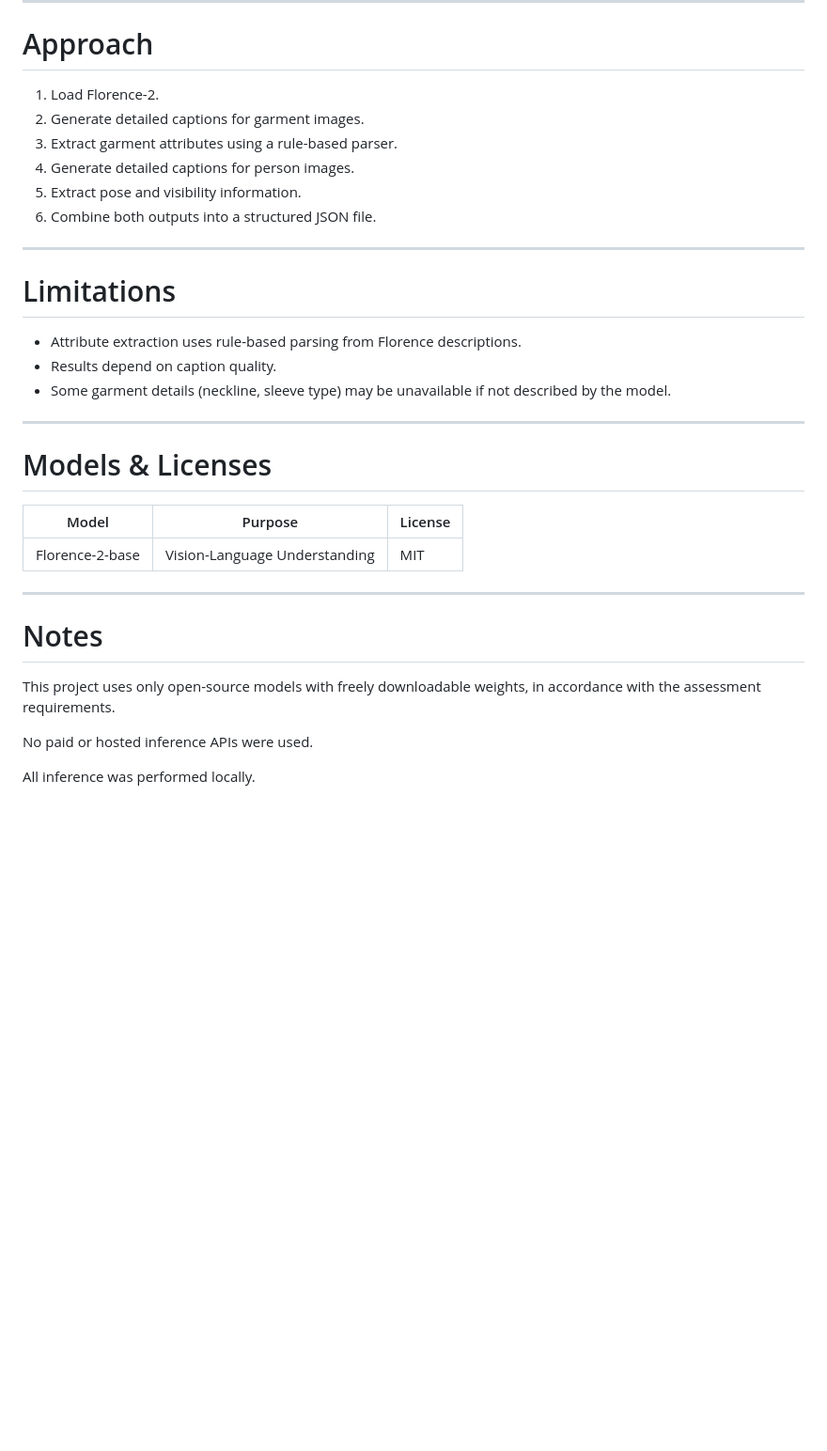
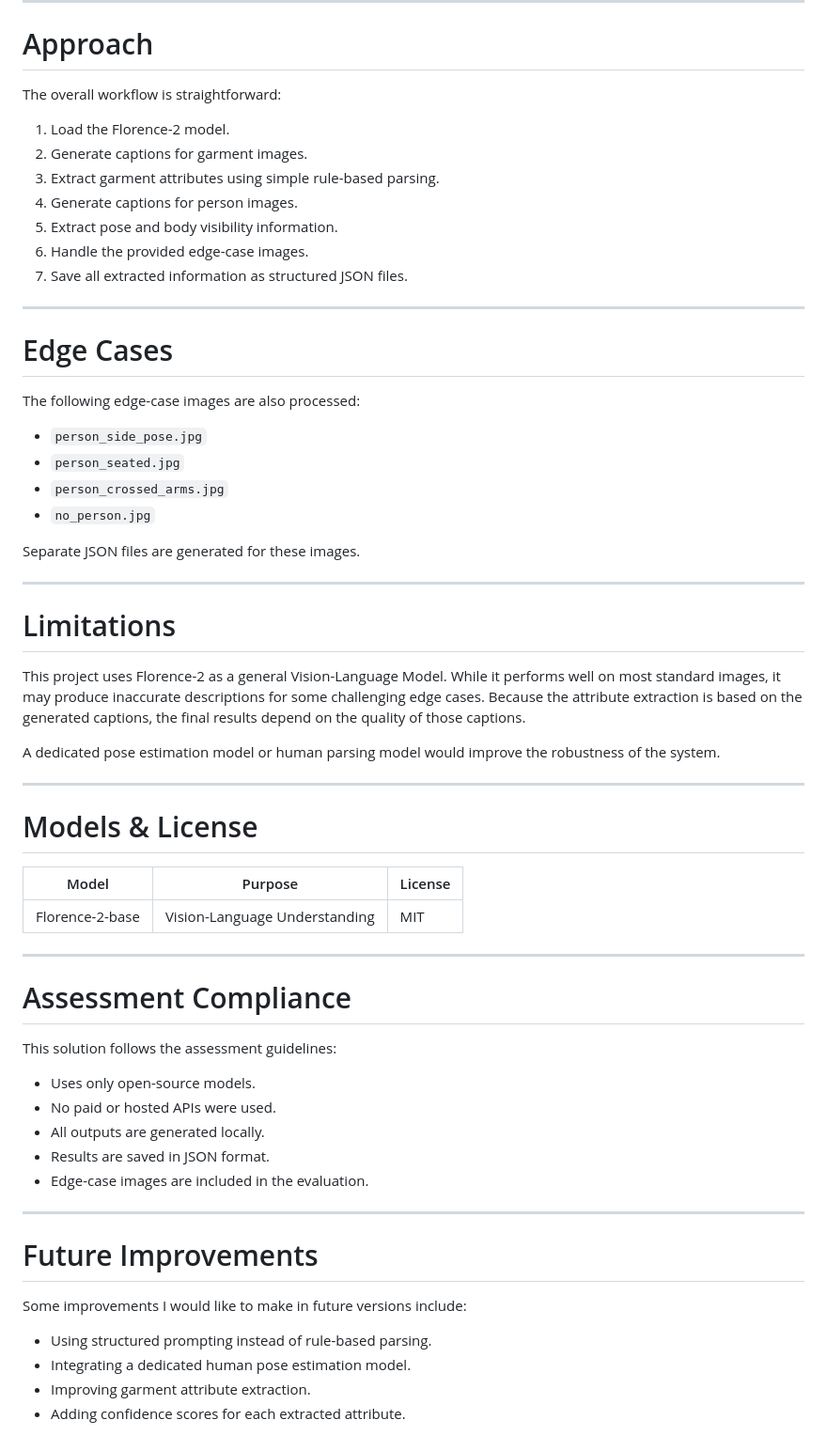
Before and after one commit to b-i-j-a-y/SDE_Intern_Assessment, a Markdown page: README.md, the part around one of its changes. Shown at 94% size. Drawn GitHub-style; blank space fills up the shorter version.

```diff
--- a/README.md
+++ b/README.md
@@ -174,35 +143,64 @@ pair_05.json
 
 # Approach
 
-1. Load Florence-2.
-2. Generate detailed captions for garment images.
-3. Extract garment attributes using a rule-based parser.
-4. Generate detailed captions for person images.
-5. Extract pose and visibility information.
-6. Combine both outputs into a structured JSON file.
+The overall workflow is straightforward:
+
+1. Load the Florence-2 model.
+2. Generate captions for garment images.
+3. Extract garment attributes using simple rule-based parsing.
+4. Generate captions for person images.
+5. Extract pose and body visibility information.
+6. Handle the provided edge-case images.
+7. Save all extracted information as structured JSON files.
+
+---
+
+# Edge Cases
+
+The following edge-case images are also processed:
+
+- `person_side_pose.jpg`
+- `person_seated.jpg`
+- `person_crossed_arms.jpg`
+- `no_person.jpg`
+
+Separate JSON files are generated for these images.
 
 ---
 
 # Limitations
 
-- Attribute extraction uses rule-based parsing from Florence descriptions.
-- Results depend on caption quality.
-- Some garment details (neckline, sleeve type) may be unavailable if not described by the model.
+This project uses Florence-2 as a general Vision-Language Model. While it performs well on most standard images, it may produce inaccurate descriptions for some challenging edge cases. Because the attribute extraction is based on the generated captions, the final results depend on the quality of those captions.
+
+A dedicated pose estimation model or human parsing model would improve the robustness of the system.
 
 ---
 
-# Models & Licenses
+# Models & License
 
 | Model | Purpose | License |
-|-------|---------|---------|
+|--------|---------|---------|
 | Florence-2-base | Vision-Language Understanding | MIT |
 
 ---
 
-# Notes
+# Assessment Compliance
 
-This project uses only open-source models with freely downloadable weights, in accordance with the assessment requirements.
+This solution follows the assessment guidelines:
 
-No paid or hosted inference APIs were used.
+- Uses only open-source models.
+- No paid or hosted APIs were used.
+- All outputs are generated locally.
+- Results are saved in JSON format.
+- Edge-case images are included in the evaluation.
 
-All inference was performed locally.
+---
+
+# Future Improvements
+
+Some improvements I would like to make in future versions include:
+
+- Using structured prompting instead of rule-based parsing.
+- Integrating a dedicated human pose estimation model.
+- Improving garment attribute extraction.
+- Adding confidence scores for each extracted attribute.
```
Also changed, not shown: other parts of README.md (+29 -60 lines).
